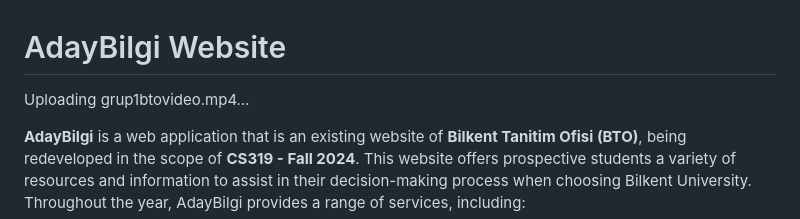
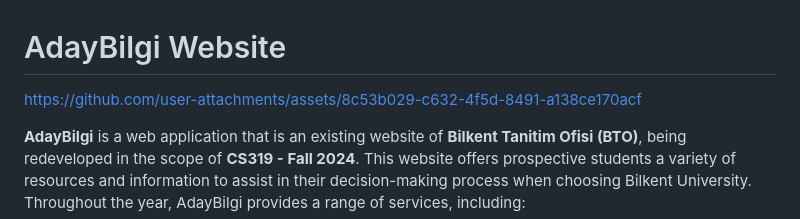
Before and after one commit to damlakragoz/AdayBilgi_CS319, a Markdown page: README.md, the part around the change. Drawn GitHub-style.

Commit message:
Update README.md with video

```diff
--- a/README.md
+++ b/README.md
@@ -2,7 +2,9 @@
 
 
 
-Uploading grup1btovideo.mp4…
+https://github.com/user-attachments/assets/8c53b029-c632-4f5d-8491-a138ce170acf
+
+
 
 
 **AdayBilgi** is a web application that is an existing website of **Bilkent Tanitim Ofisi (BTO)**, being redeveloped in the scope of **CS319 - Fall 2024**. This website offers prospective students a variety of resources and information to assist in their decision-making process when choosing Bilkent University. Throughout the year, AdayBilgi provides a range of services, including:
```
